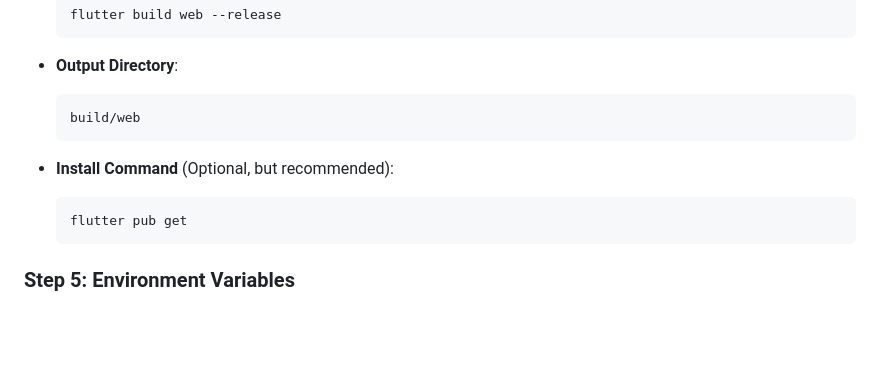
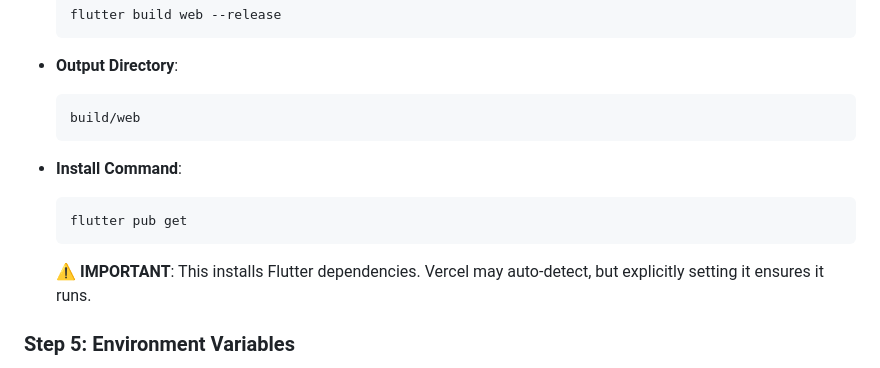
Before and after one commit to sk-github-contro/Flashcard-Viewer, a Markdown page: VERCEL_DEPLOY_STEPS.md, the part around the change. Rendered like a GitHub page; blank space fills up the shorter version.

Commit message:
docs: clarify install command for Flutter Vercel deployment

````diff
--- a/VERCEL_DEPLOY_STEPS.md
+++ b/VERCEL_DEPLOY_STEPS.md
@@ -52,10 +52,11 @@ Click **"Override"** next to Build and Output Settings:
   build/web
   ```
 
-- **Install Command** (Optional, but recommended):
+- **Install Command**:
   ```
   flutter pub get
   ```
+  ⚠️ **IMPORTANT**: This installs Flutter dependencies. Vercel may auto-detect, but explicitly setting it ensures it runs.
 
 ### Step 5: Environment Variables
 - **None needed** for this project
````
Also changed, not shown: VERCEL_INSTALL_COMMAND.md (added, +71 -0 lines).
